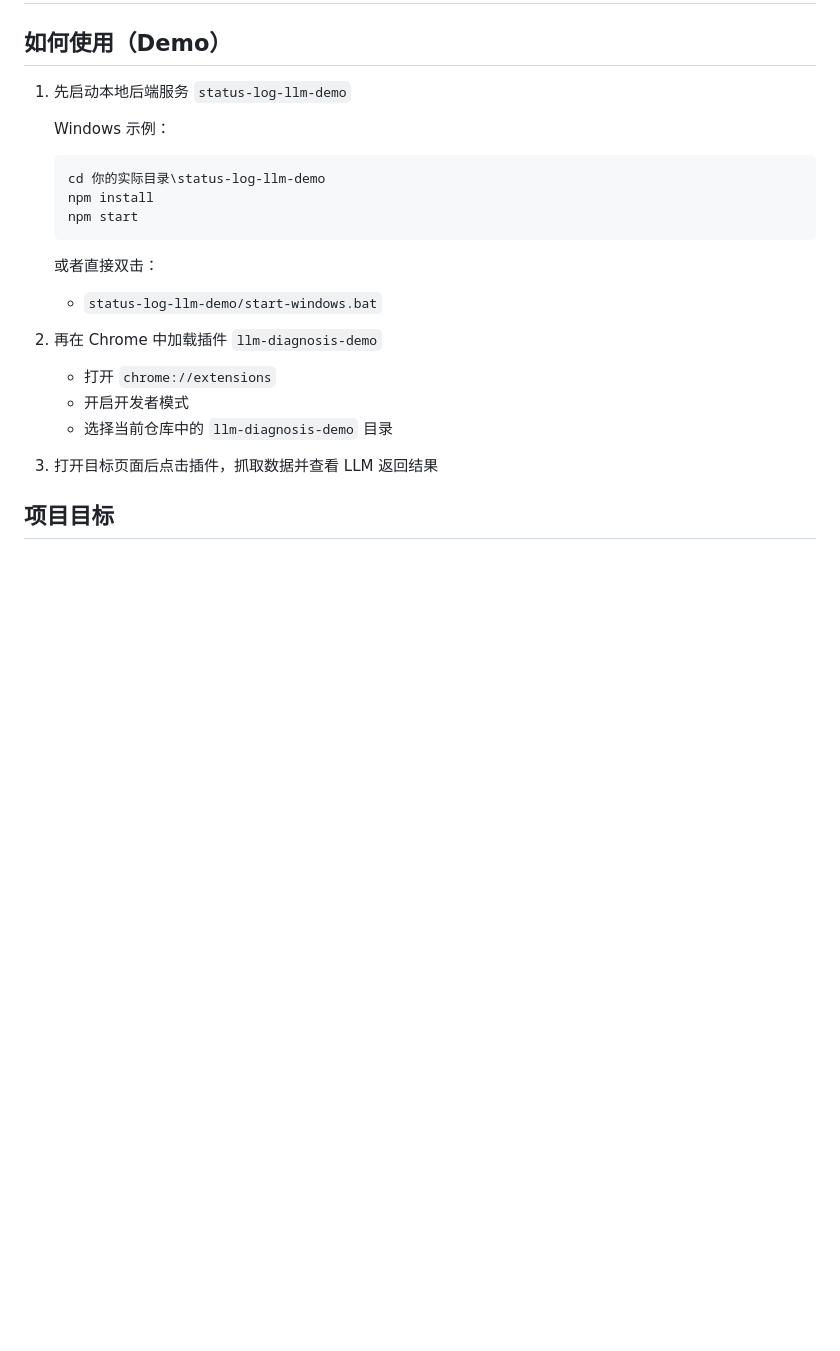
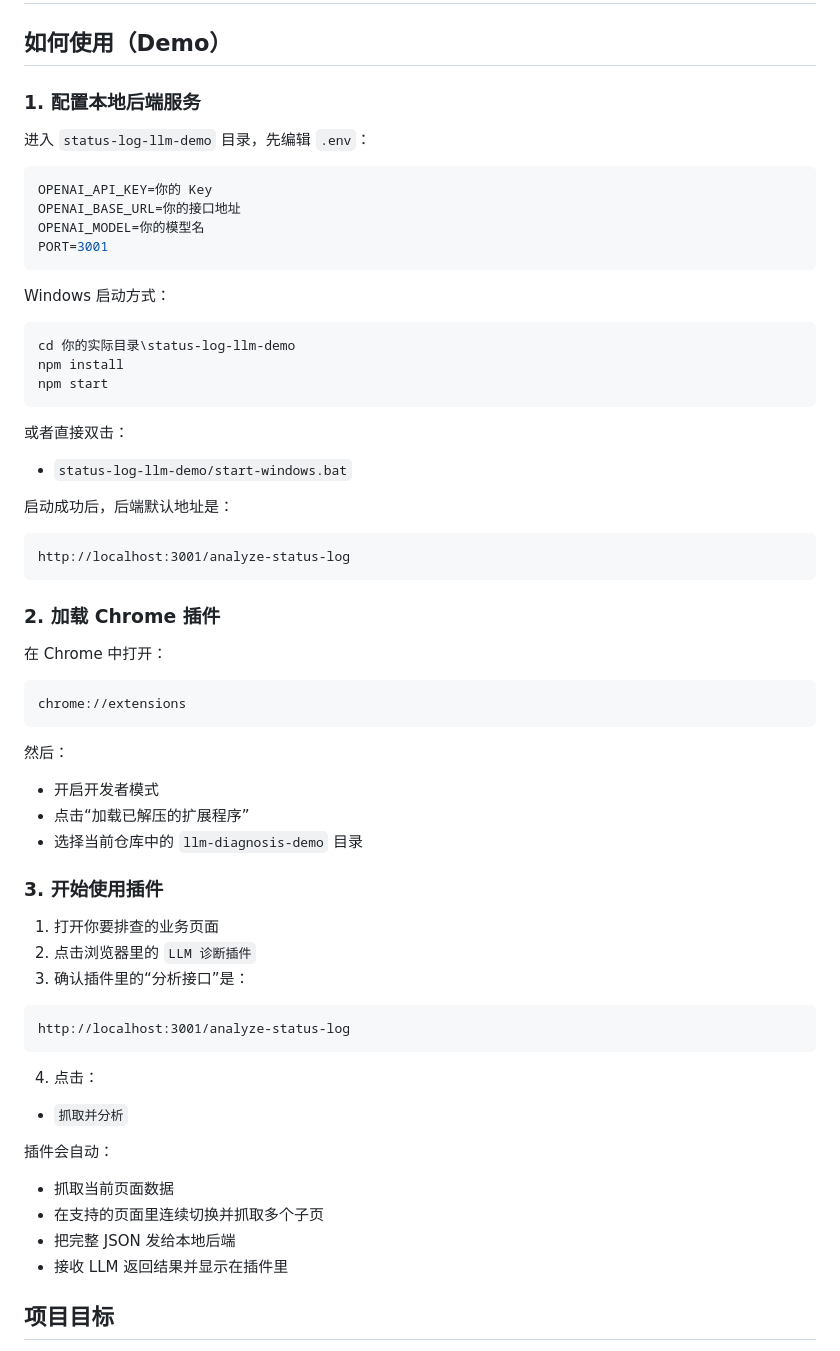
Before and after one commit to myjproject/page-scan, a Markdown page: README.md, the part around the change. GitHub-like rendering; blank space fills up the shorter version.

Commit message:
Rewrite README demo usage instructions

````diff
--- a/README.md
+++ b/README.md
@@ -2,27 +2,69 @@
 
 ## 如何使用（Demo）
 
-1. 先启动本地后端服务 `status-log-llm-demo`
+### 1. 配置本地后端服务
 
-   Windows 示例：
+进入 `status-log-llm-demo` 目录，先编辑 `.env`：
 
-   ```powershell
-   cd 你的实际目录\status-log-llm-demo
-   npm install
-   npm start
-   ```
+```bash
+OPENAI_API_KEY=你的 Key
+OPENAI_BASE_URL=你的接口地址
+OPENAI_MODEL=你的模型名
+PORT=3001
+```
 
-   或者直接双击：
+Windows 启动方式：
 
-   - `status-log-llm-demo/start-windows.bat`
+```powershell
+cd 你的实际目录\status-log-llm-demo
+npm install
+npm start
+```
 
-2. 再在 Chrome 中加载插件 `llm-diagnosis-demo`
+或者直接双击：
 
-   - 打开 `chrome://extensions`
-   - 开启开发者模式
-   - 选择当前仓库中的 `llm-diagnosis-demo` 目录
+- `status-log-llm-demo/start-windows.bat`
 
-3. 打开目标页面后点击插件，抓取数据并查看 LLM 返回结果
+启动成功后，后端默认地址是：
+
+```text
+http://localhost:3001/analyze-status-log
+```
+
+### 2. 加载 Chrome 插件
+
+在 Chrome 中打开：
+
+```text
+chrome://extensions
+```
+
+然后：
+
+- 开启开发者模式
+- 点击“加载已解压的扩展程序”
+- 选择当前仓库中的 `llm-diagnosis-demo` 目录
+
+### 3. 开始使用插件
+
+1. 打开你要排查的业务页面
+2. 点击浏览器里的 `LLM 诊断插件`
+3. 确认插件里的“分析接口”是：
+
+```text
+http://localhost:3001/analyze-status-log
+```
+
+4. 点击：
+
+- `抓取并分析`
+
+插件会自动：
+
+- 抓取当前页面数据
+- 在支持的页面里连续切换并抓取多个子页
+- 把完整 JSON 发给本地后端
+- 接收 LLM 返回结果并显示在插件里
 
 ## 项目目标
 
````
